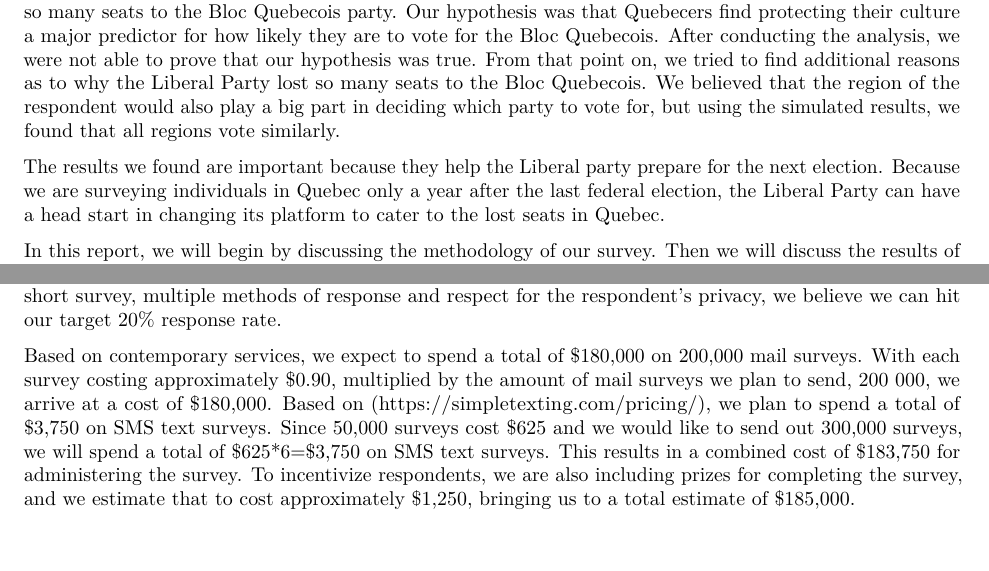
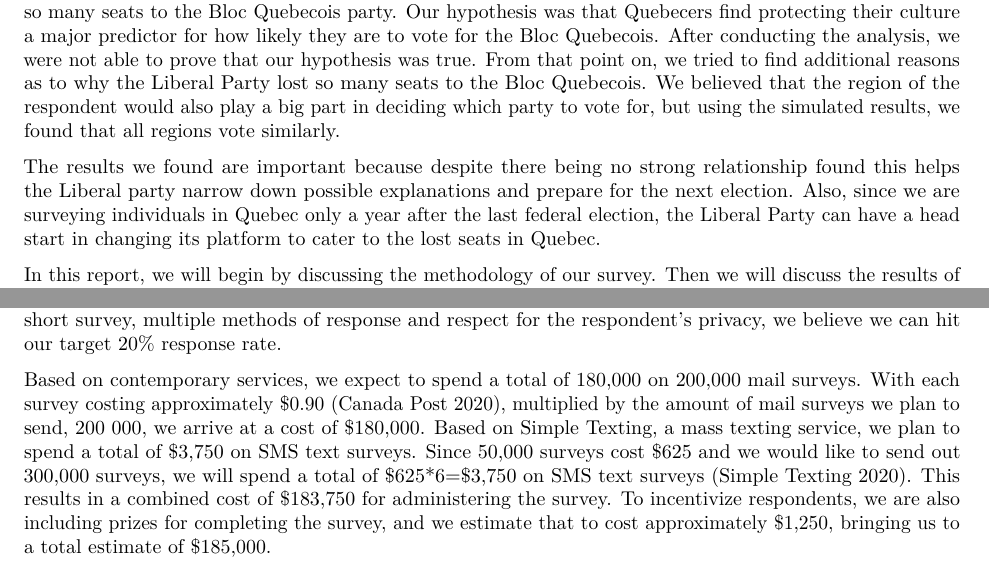
Before and after one commit to STA304-PS2/Quebec-Elections-The-Effect-of-Quebecois-Protectionism, an R Markdown document (1008.Rmd): two parts of pages 2 and 3 of 11, joined at a grey line, cut so that both start at the same text. Rendered offline with R 4.5, knitr and Pandoc, then LaTeX, with nearby package versions; some code elsewhere in the file could not run offline.

Commit message:
A Couple small edits to wording

```diff
--- a/1008.Rmd
+++ b/1008.Rmd
@@ -70,27 +71,27 @@ Working with the Liberal Party, we decided to investigate this issue further by
 
 We began by simulating the results of our survey and analyzing the data to find important information from the data. Using the simulated data, we created many tables and figures to explain why the Liberal Party lost so many seats to the Bloc Quebecois party. Our hypothesis was that Quebecers find protecting their culture a major predictor for how likely they are to vote for the Bloc Quebecois. After conducting the analysis, we were not able to prove that our hypothesis was true. From that point on, we tried to find additional reasons as to why the Liberal Party lost so many seats to the Bloc Quebecois. We believed that the region of the respondent would also play a big part in deciding which party to vote for, but using the simulated results, we found that all regions vote similarly.
 
-The results we found are important because they help the Liberal party prepare for the next election. Because we are surveying individuals in Quebec only a year after the last federal election, the Liberal Party can have a head start in changing its platform to cater to the lost seats in Quebec.
+The results we found are important because despite there being no strong relationship found this helps the Liberal party narrow down possible explanations and prepare for the next election. Also, since we are surveying individuals in Quebec only a year after the last federal election, the Liberal Party can have a head start in changing its platform to cater to the lost seats in Quebec.
 
 In this report, we will begin by discussing the methodology of our survey. Then we will discuss the results of the survey, followed by a discussion of the results. And lastly, we will include an appendix and references from our analysis.
 
 # Survey Methodology
 
-  In this report, we use survey sampling to collect information on the province of Quebec. Below, I will define the target population, population frame, and sampled population for our survey:
+In this report, we use survey sampling to collect information on the province of Quebec. Below, I will define the target population, population frame, and sampled population for our survey:
 
 -	Population — all voting residents in the province of Quebec that are eligible to vote
 -	Frame — all voting residents of Quebec that have a cellphone number in the province of Quebec, or those who have a permanent address in the province of Quebec
 -	Sampled population — all voting residents of Quebec that complete the survey that they received or those who completed the mailed survey and sent it back
 
-  The sampling method used in this case is simple random sampling without replacement (SRSWOR). Because we want to pick a part of the population that best represents Quebec, we believe that SRSWOR’s ability to randomly pick individuals from Quebec without any bias is really useful. Randomly selecting from a large population from Quebec will assure that the sample is representative of the population. Also, SRSWOR is relatively simple to conduct, which means we don’t have to spend too much money on the execution of the survey. SRSWOR is also helpful in our case because the sample mean is an unbiased estimator for the population mean— this fact can be helpful when analyzing our results.
+The sampling method used in this case is simple random sampling without replacement (SRSWOR). Because we want to pick a part of the population that best represents Quebec, we believe that SRSWOR’s ability to randomly pick individuals from Quebec without any bias is really useful. Randomly selecting from a large population from Quebec will assure that the sample is representative of the population. Also, SRSWOR is relatively simple to conduct, which means we don’t have to spend too much money on the execution of the survey. SRSWOR is also helpful in our case because the sample mean is an unbiased estimator for the population mean— this fact can be helpful when analyzing our results.
 
-  There are two different ways that we will be reaching the desired respondents of our survey — the first is through SMS texting and the second by mail surveys. Because we would like to get a sample representative of the entire province of Quebec, we decided the best way to do that would be by random sampling the entire province. SMS texting is the most convenient way to reach most of our respondents, but we also wanted to reach a large portion of the population that is not tech-savvy, or do not have a cell phone, so we also creating a mail survey with identical questions. In order to ensure that our survey is not categorized as spam, we are going to disclose that we are associated with the Liberal Party, making it more likely that our respondents will fill out the survey. [Maybe discuss privacy here]. 60% of our survey will be distributed through SMS text and the other 40% will be distributed through mail.
+There are two different ways that we will be reaching the desired respondents of our survey — the first is through SMS texting and the second by mail surveys. Because we would like to get a sample representative of the entire province of Quebec, we decided the best way to do that would be by random sampling the entire province. SMS texting is the most convenient way to reach most of our respondents, but we also wanted to reach a large portion of the population that is not tech-savvy, or do not have a cell phone, so we also creating a mail survey with identical questions. In order to ensure that our survey is not categorized as spam, we are going to disclose that we are associated with the Liberal Party, making it more likely that our respondents will fill out the survey. [Maybe discuss privacy here]. 60% of our survey will be distributed through SMS text and the other 40% will be distributed through mail.
 
   As we designed the survey, we were aware of the fact that distributing 60% of our survey through SMS text and the other 40% through mail would result in bias, but we also realized that there was a trade-off between cost and bias. Because mail surveys were much more expensive, we decided to strike a balance between the bias of our survey and the cost of our survey and do a 60-40 split. Ideally, we would have liked to distribute 50% of the survey through SMS texting and the other 50% through mail to reduce bias, but this would also significantly increase our cost.
 
-  In order to ensure that our survey has at least 100,000 respondents, and targeting a 20% response rate, we plan to administer 500,000 surveys — 300,000 through SMS text and 200,000 through mail. Based upon our short survey, multiple methods of response and respect for the respondent’s privacy, we believe we can hit our target 20% response rate.
+In order to ensure that our survey has at least 100,000 respondents, and targeting a 20% response rate, we plan to administer 500,000 surveys — 300,000 through SMS text and 200,000 through mail. Based upon our short survey, multiple methods of response and respect for the respondent’s privacy, we believe we can hit our target 20% response rate.
 
-Based on contemporary services, we expect to spend a total of $180,000 on 200,000 mail surveys. With each survey costing approximately $0.90, multiplied by the amount of mail surveys we plan to send, 200 000, we arrive at a cost of $180,000. Based on (https://simpletexting.com/pricing/), we plan to spend a total of $3,750 on SMS text surveys. Since 50,000 surveys cost $625 and we would like to send out 300,000 surveys, we will spend a total of $625*6=$3,750 on SMS text surveys. This results in a combined cost of $183,750 for administering the survey. To incentivize respondents, we are also including prizes for completing the survey, and we estimate that to cost approximately $1,250, bringing us to a total estimate of $185,000.
+Based on contemporary services, we expect to spend a total of 180,000 on 200,000 mail surveys. With each survey costing approximately $0.90 (Canada Post 2020), multiplied by the amount of mail surveys we plan to send, 200 000, we arrive at a cost of $180,000. Based on Simple Texting, a mass texting service, we plan to spend a total of $3,750 on SMS text surveys. Since 50,000 surveys cost $625 and we would like to send out 300,000 surveys, we will spend a total of $625*6=$3,750 on SMS text surveys (Simple Texting 2020). This results in a combined cost of $183,750 for administering the survey. To incentivize respondents, we are also including prizes for completing the survey, and we estimate that to cost approximately $1,250, bringing us to a total estimate of $185,000.
 
 When arriving at an estimate of $185,000, we were cognizant of the fact that we are employed by the Liberty Party of Canada — the oldest federal party in Canada —making it more likely for our survey to be funded.  When arriving at the estimate of $185,000, we also decided to cut costs by reducing the amount of mail surveys by 50,000 in order to cut costs.
 
```
Also changed, not shown: 1008.Rmd (16 more changed lines).
